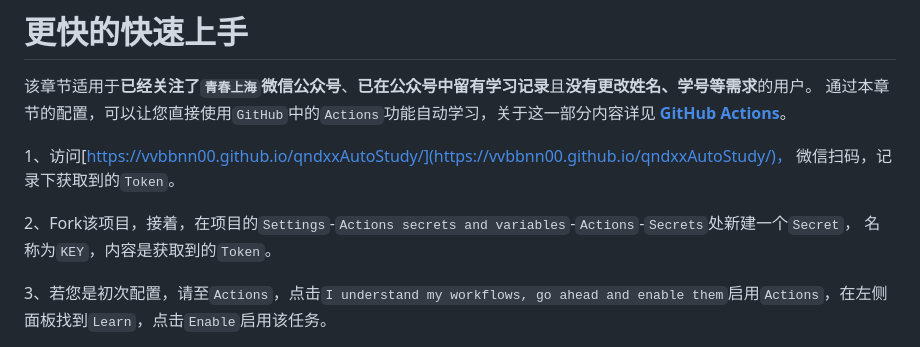
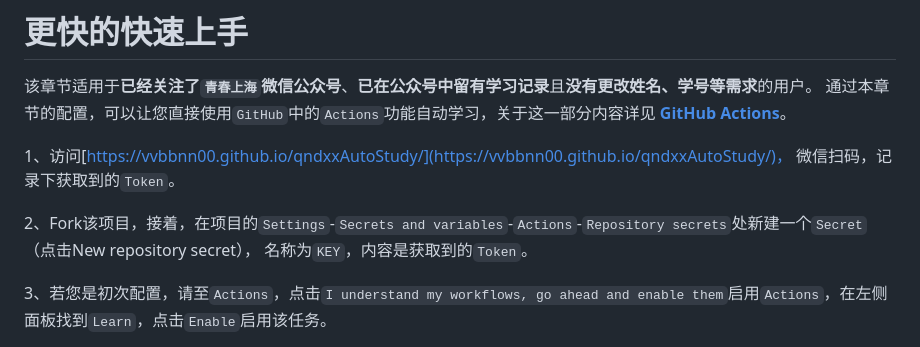
Before and after one commit to vvbbnn00/qndxxAutoStudy, a Markdown page: README.md, the part around the change. Drawn GitHub-style.

Commit message:
fix: 更改了actions密钥配置的细节

```diff
--- a/README.md
+++ b/README.md
@@ -18,7 +18,7 @@
 1、访问[https://vvbbnn00.github.io/qndxxAutoStudy/](https://vvbbnn00.github.io/qndxxAutoStudy/)，
 微信扫码，记录下获取到的`Token`。
 
-2、Fork该项目，接着，在项目的`Settings`-`Actions secrets and variables`-`Actions`-`Secrets`处新建一个`Secret`，
+2、Fork该项目，接着，在项目的`Settings`-`Secrets and variables`-`Actions`-`Repository secrets`处新建一个`Secret`（点击New repository secret），
 名称为`KEY`，内容是获取到的`Token`。
 
 3、若您是初次配置，请至`Actions`，点击`I understand my workflows, go ahead and enable
```
